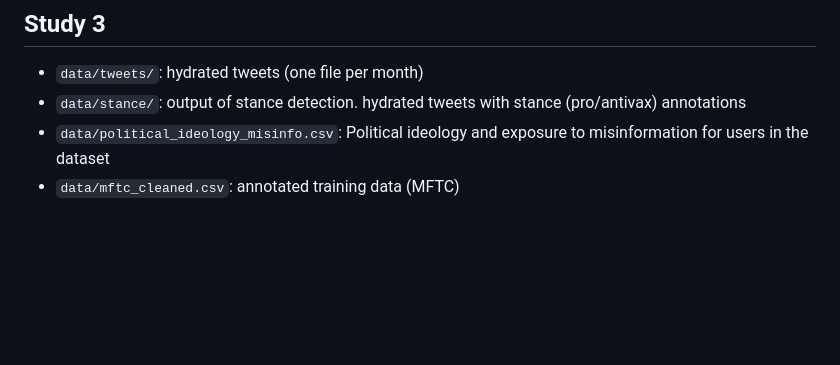
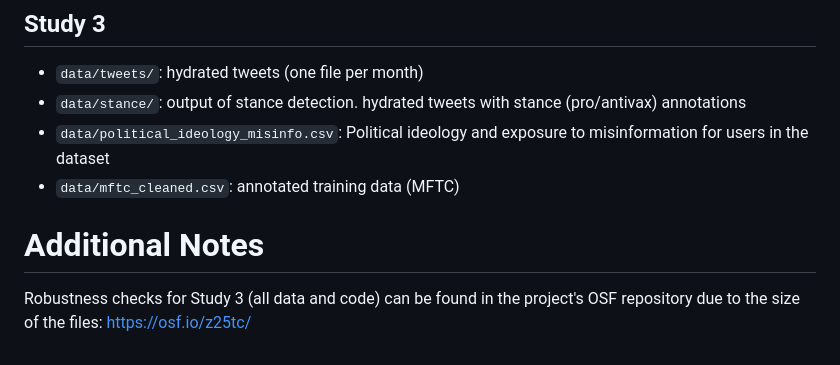
Before and after one commit to goytoom/targeting_audiences_values, a Markdown page: README.md, the part around the change. GitHub-like rendering; blank space fills up the shorter version.

Commit message:
Update README.md: Add robustness checks

```diff
--- a/README.md
+++ b/README.md
@@ -53,3 +53,7 @@ This is the repository for the paper Targeting Audiences Moral Values via Moral
 - `data/stance/`: output of stance detection. hydrated tweets with stance (pro/antivax) annotations
 - `data/political_ideology_misinfo.csv`: Political ideology and exposure to misinformation for users in the dataset
 - `data/mftc_cleaned.csv`: annotated training data (MFTC)
+
+# Additional Notes
+Robustness checks for Study 3 (all data and code) can be found in the project's OSF repository due to the size of the files:
+https://osf.io/z25tc/
```
